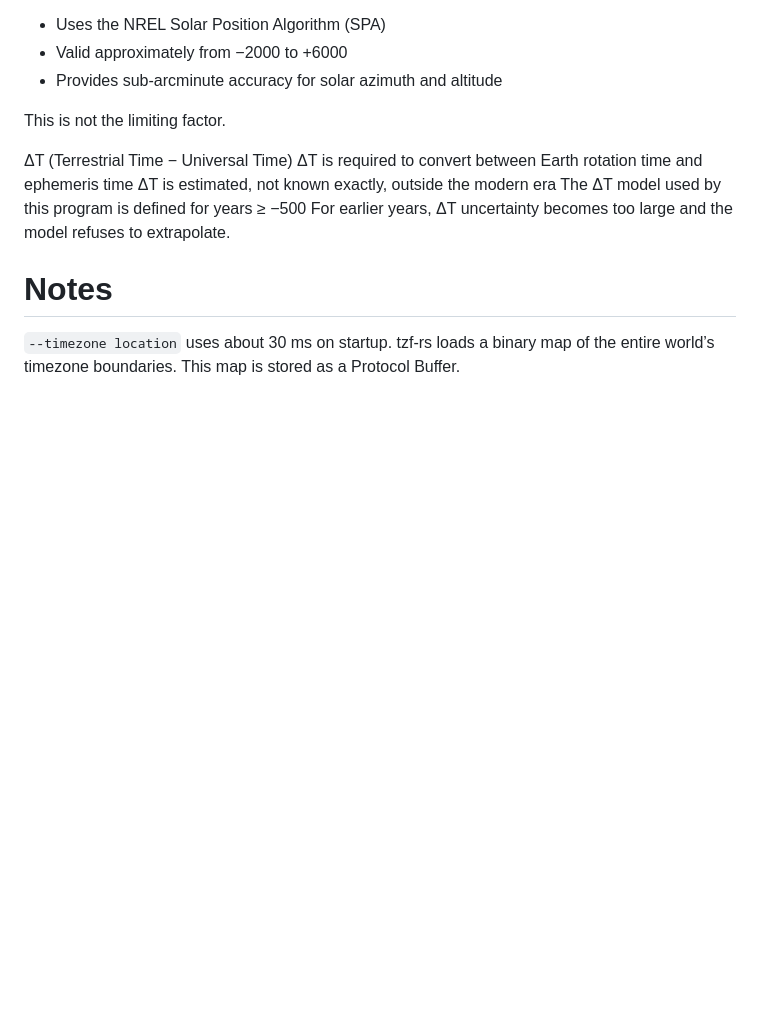
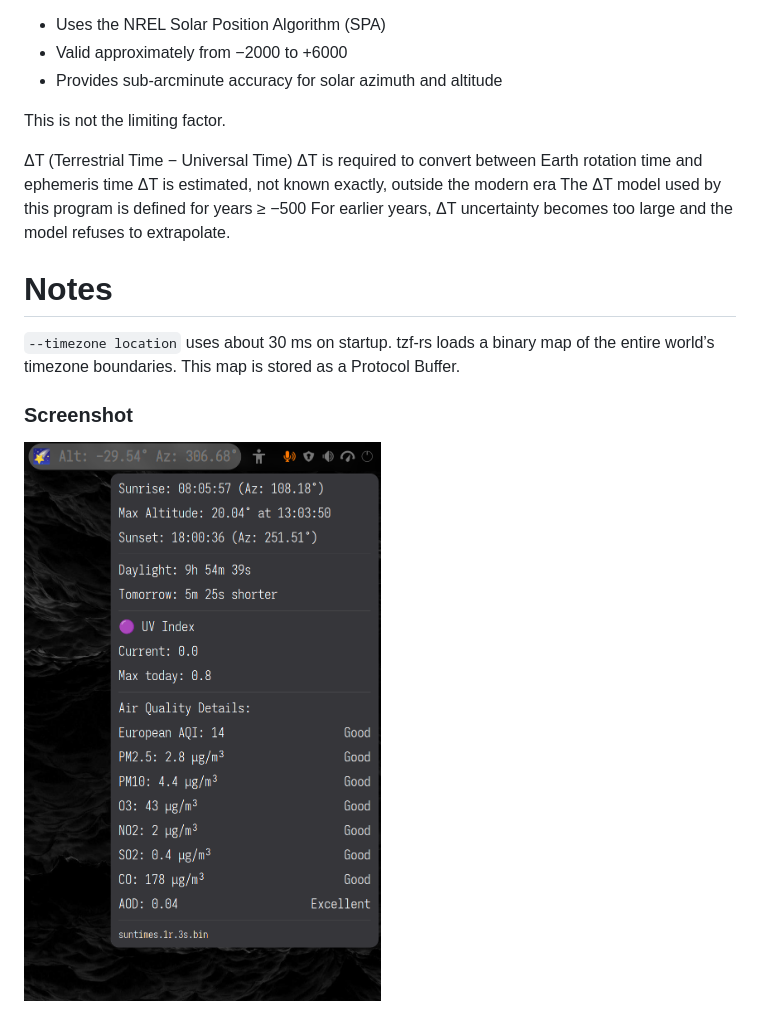
Before and after one commit to Safari77/suntimes-rs, a Markdown page: README.md, the part around the change. Drawn GitHub-style; pictures changed too: screenshot.png (added); blank space fills up the shorter version.

Commit message:
Add screenshot

```diff
--- a/README.md
+++ b/README.md
@@ -157,3 +157,6 @@ Notes
 =====
 `--timezone location` uses about 30 ms on startup.
 tzf-rs loads a binary map of the entire world’s timezone boundaries. This map is stored as a Protocol Buffer.
+
+### Screenshot
+![Screenshot argos](screenshot.png)
```
